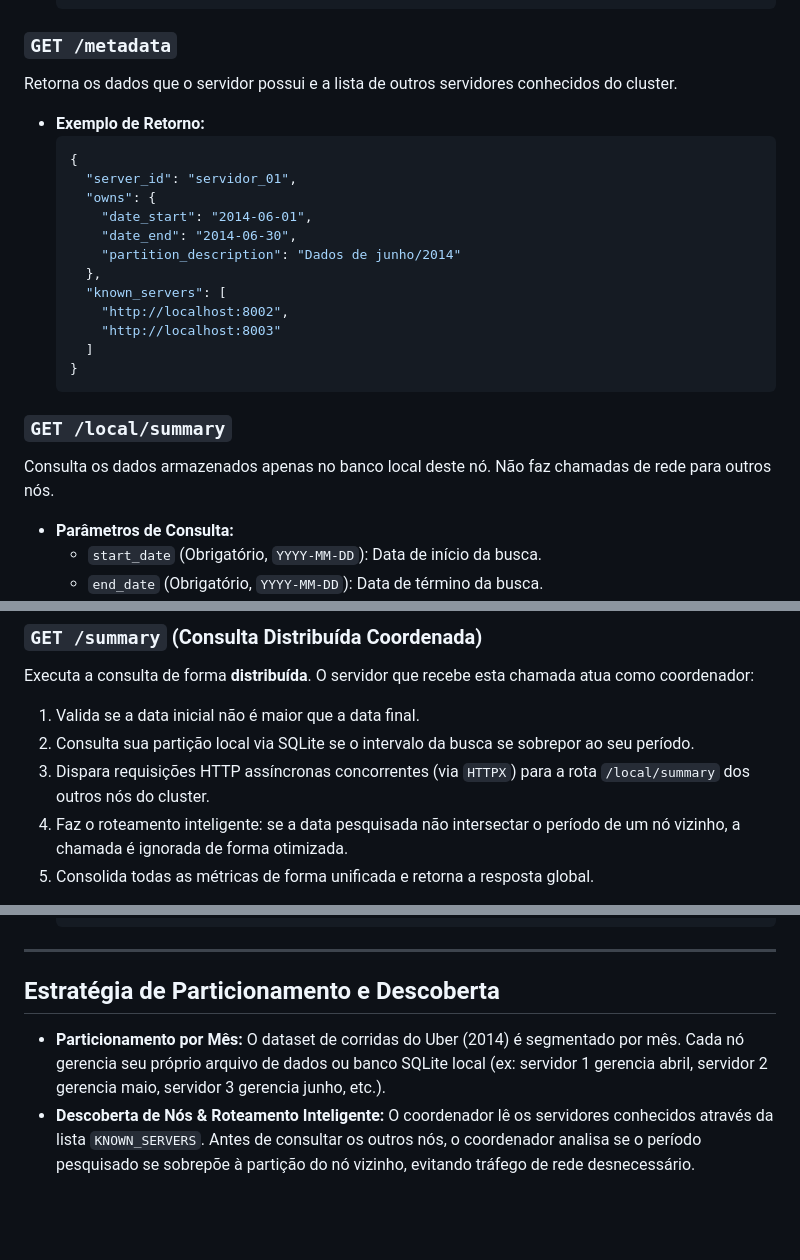
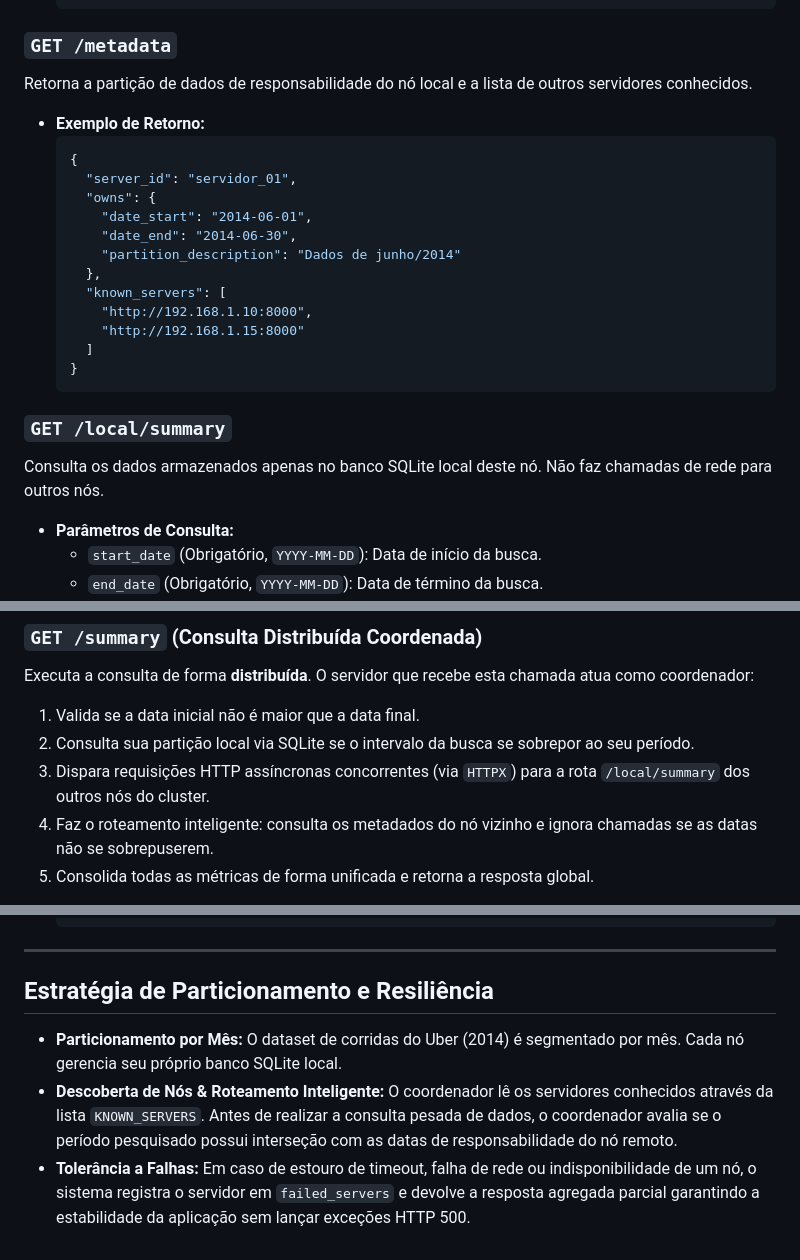
Before and after one commit to MaQiChao1308/lp3, a Markdown page: README.md, 3 parts joined by grey strips. Rendered like a GitHub page; blank space fills up the shorter version.

````diff
--- a/README.md
+++ b/README.md
@@ -101,7 +126,7 @@ Verifica se o servidor está ativo.
   ```
 
 ### `GET /metadata`
-Retorna os dados que o servidor possui e a lista de outros servidores conhecidos do cluster.
+Retorna a partição de dados de responsabilidade do nó local e a lista de outros servidores conhecidos.
 * **Exemplo de Retorno:**
   ```json
   {
@@ -112,14 +137,14 @@ Retorna os dados que o servidor possui e a lista de outros servidores conhecidos
       "partition_description": "Dados de junho/2014"
     },
     "known_servers": [
-      "http://localhost:8002",
-      "http://localhost:8003"
+      "http://192.168.1.10:8000",
+      "http://192.168.1.15:8000"
     ]
   }
   ```
 
 ### `GET /local/summary`
-Consulta os dados armazenados apenas no banco local deste nó. Não faz chamadas de rede para outros nós.
+Consulta os dados armazenados apenas no banco SQLite local deste nó. Não faz chamadas de rede para outros nós.
 * **Parâmetros de Consulta:**
   * `start_date` (Obrigatório, `YYYY-MM-DD`): Data de início da busca.
   * `end_date` (Obrigatório, `YYYY-MM-DD`): Data de término da busca.
@@ -148,7 +173,7 @@ Executa a consulta de forma **distribuída**. O servidor que recebe esta chamada
 1. Valida se a data inicial não é maior que a data final.
 2. Consulta sua partição local via SQLite se o intervalo da busca se sobrepor ao seu período.
 3. Dispara requisições HTTP assíncronas concorrentes (via `HTTPX`) para a rota `/local/summary` dos outros nós do cluster.
-4. Faz o roteamento inteligente: se a data pesquisada não intersectar o período de um nó vizinho, a chamada é ignorada de forma otimizada.
+4. Faz o roteamento inteligente: consulta os metadados do nó vizinho e ignora chamadas se as datas não se sobrepuserem.
 5. Consolida todas as métricas de forma unificada e retorna a resposta global.
 
 * **Exemplo de Chamada Sucesso (100% Completo):**
@@ -216,7 +243,8 @@ Executa a consulta de forma **distribuída**. O servidor que recebe esta chamada
 
 ---
 
-## Estratégia de Particionamento e Descoberta
+## Estratégia de Particionamento e Resiliência
 
-* **Particionamento por Mês:** O dataset de corridas do Uber (2014) é segmentado por mês. Cada nó gerencia seu próprio arquivo de dados ou banco SQLite local (ex: servidor 1 gerencia abril, servidor 2 gerencia maio, servidor 3 gerencia junho, etc.).
-* **Descoberta de Nós & Roteamento Inteligente:** O coordenador lê os servidores conhecidos através da lista `KNOWN_SERVERS`. Antes de consultar os outros nós, o coordenador analisa se o período pesquisado se sobrepõe à partição do nó vizinho, evitando tráfego de rede desnecessário.
+* **Particionamento por Mês:** O dataset de corridas do Uber (2014) é segmentado por mês. Cada nó gerencia seu próprio banco SQLite local.
+* **Descoberta de Nós & Roteamento Inteligente:** O coordenador lê os servidores conhecidos através da lista `KNOWN_SERVERS`. Antes de realizar a consulta pesada de dados, o coordenador avalia se o período pesquisado possui interseção com as datas de responsabilidade do nó remoto.
+* **Tolerância a Falhas:** Em caso de estouro de timeout, falha de rede ou indisponibilidade de um nó, o sistema registra o servidor em `failed_servers` e devolve a resposta agregada parcial garantindo a estabilidade da aplicação sem lançar exceções HTTP 500.
````
Also changed, not shown: other parts of README.md (+63 -36 lines).
